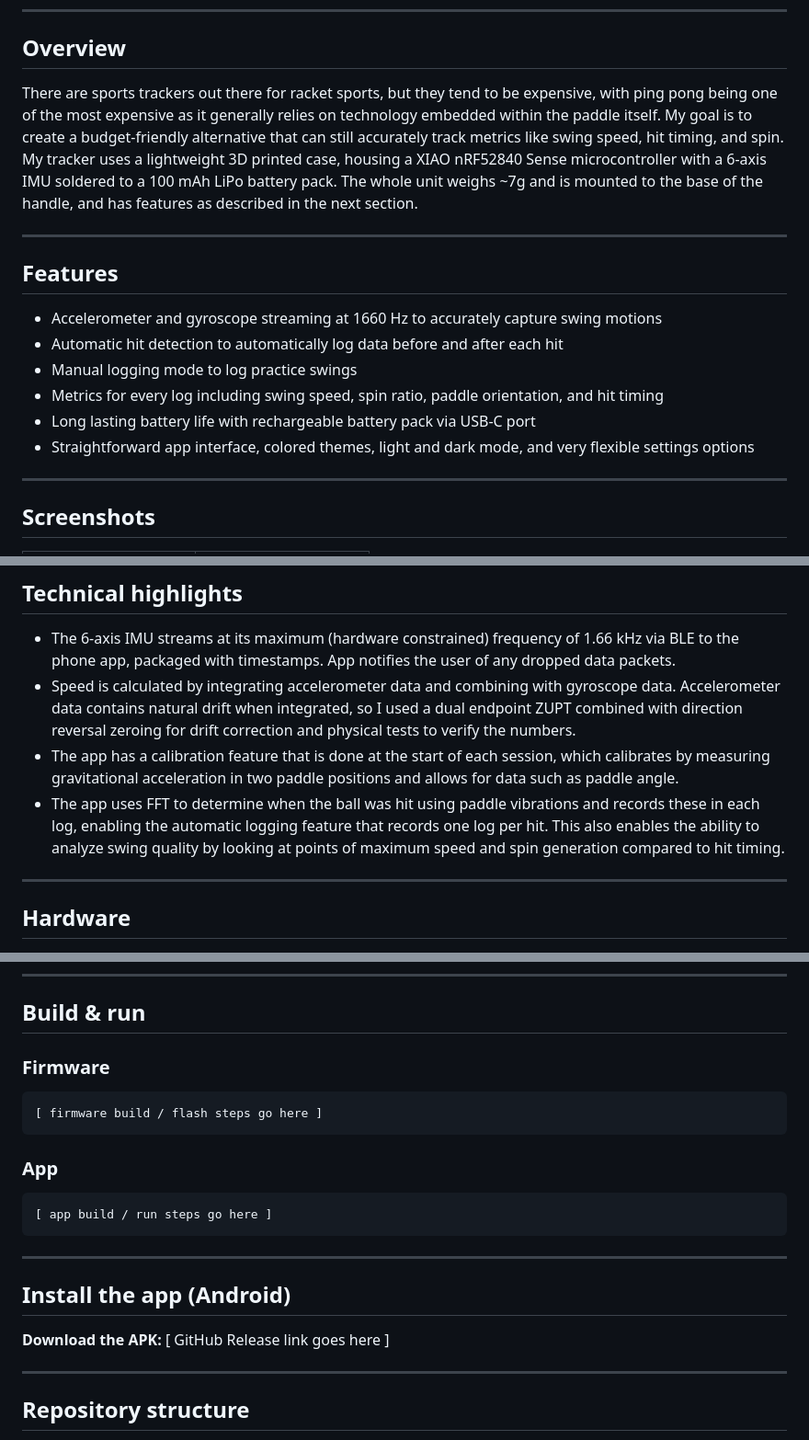
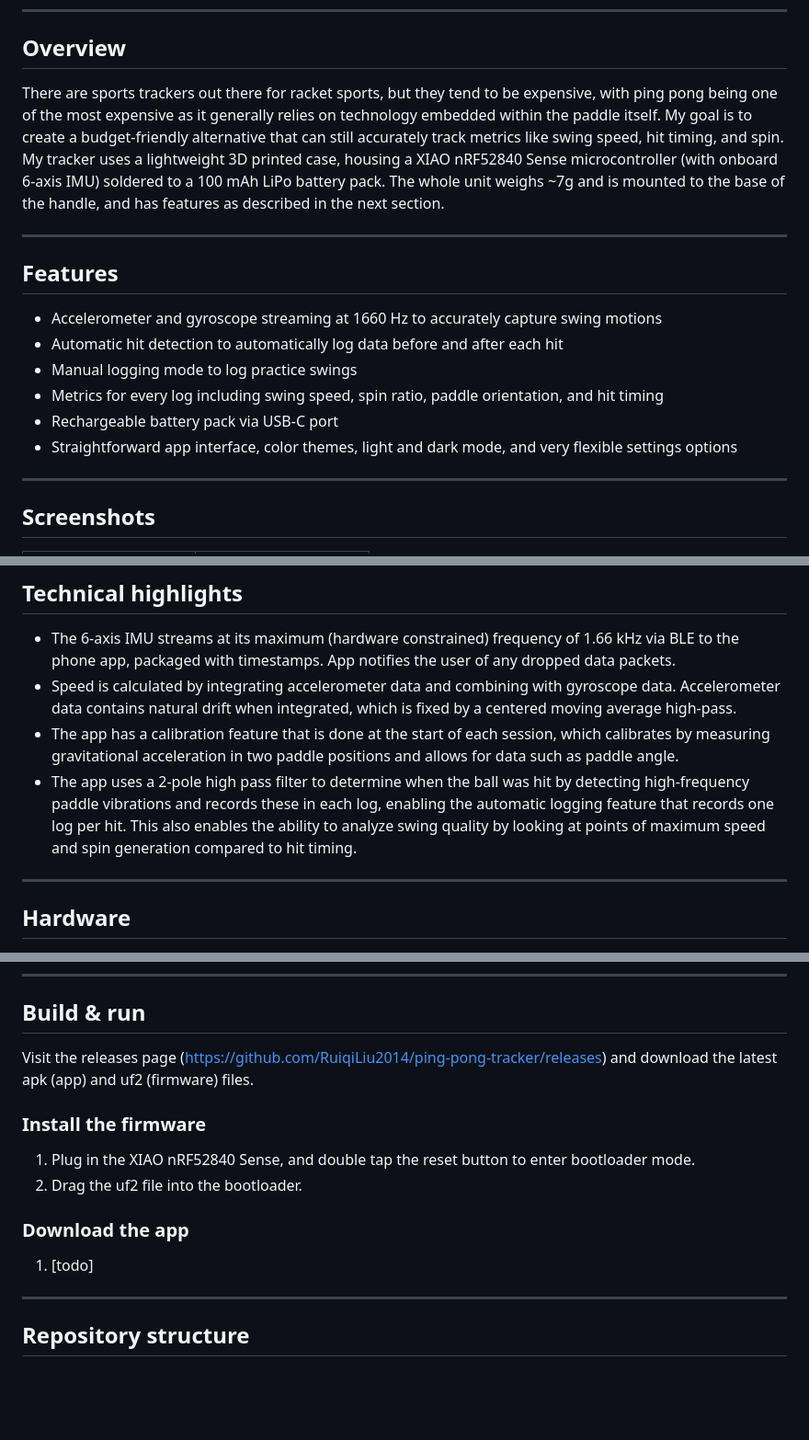
Before and after one commit to RuiqiLiu2014/ping-pong-tracker, a Markdown page: README.md, 3 parts joined by grey strips. Shown at 92% size. Drawn GitHub-style; blank space fills up the shorter version.

Commit message:
Update README.md
Updated technical details and improved clarity in the README.

````diff
--- a/README.md
+++ b/README.md
@@ -20,7 +20,7 @@
 
 ## Overview
 
-There are sports trackers out there for racket sports, but they tend to be expensive, with ping pong being one of the most expensive as it generally relies on technology embedded within the paddle itself. My goal is to create a budget-friendly alternative that can still accurately track metrics like swing speed, hit timing, and spin. My tracker uses a lightweight 3D printed case, housing a XIAO nRF52840 Sense microcontroller with a 6-axis IMU soldered to a 100 mAh LiPo battery pack. The whole unit weighs ~7g and is mounted to the base of the handle, and has features as described in the next section.
+There are sports trackers out there for racket sports, but they tend to be expensive, with ping pong being one of the most expensive as it generally relies on technology embedded within the paddle itself. My goal is to create a budget-friendly alternative that can still accurately track metrics like swing speed, hit timing, and spin. My tracker uses a lightweight 3D printed case, housing a XIAO nRF52840 Sense microcontroller (with onboard 6-axis IMU) soldered to a 100 mAh LiPo battery pack. The whole unit weighs ~7g and is mounted to the base of the handle, and has features as described in the next section.
 
 ---
 
@@ -30,8 +30,8 @@ There are sports trackers out there for racket sports, but they tend to be expen
 - Automatic hit detection to automatically log data before and after each hit
 - Manual logging mode to log practice swings
 - Metrics for every log including swing speed, spin ratio, paddle orientation, and hit timing
-- Long lasting battery life with rechargeable battery pack via USB-C port
-- Straightforward app interface, colored themes, light and dark mode, and very flexible settings options
+- Rechargeable battery pack via USB-C port
+- Straightforward app interface, color themes, light and dark mode, and very flexible settings options
 
 ---
 
@@ -57,9 +57,9 @@ There are sports trackers out there for racket sports, but they tend to be expen
 
 <!-- The hard parts. This is what depth-checking engineers scan for. -->
 - The 6-axis IMU streams at its maximum (hardware constrained) frequency of 1.66 kHz via BLE to the phone app, packaged with timestamps. App notifies the user of any dropped data packets.
-- Speed is calculated by integrating accelerometer data and combining with gyroscope data. Accelerometer data contains natural drift when integrated, so I used a dual endpoint ZUPT combined with direction reversal zeroing for drift correction and physical tests to verify the numbers.
+- Speed is calculated by integrating accelerometer data and combining with gyroscope data. Accelerometer data contains natural drift when integrated, which is fixed by a centered moving average high-pass.
 - The app has a calibration feature that is done at the start of each session, which calibrates by measuring gravitational acceleration in two paddle positions and allows for data such as paddle angle.
-- The app uses FFT to determine when the ball was hit using paddle vibrations and records these in each log, enabling the automatic logging feature that records one log per hit. This also enables the ability to analyze swing quality by looking at points of maximum speed and spin generation compared to hit timing.
+- The app uses a 2-pole high pass filter to determine when the ball was hit by detecting high-frequency paddle vibrations and records these in each log, enabling the automatic logging feature that records one log per hit. This also enables the ability to analyze swing quality by looking at points of maximum speed and spin generation compared to hit timing.
 
 ---
 
@@ -82,25 +82,12 @@ There are sports trackers out there for racket sports, but they tend to be expen
 
 ## Build & run
 
-### Firmware
-
-```
-[ firmware build / flash steps go here ]
-```
-
-### App
-
-```
-[ app build / run steps go here ]
-```
-
----
-
-## Install the app (Android)
-
-**Download the APK:** [ GitHub Release link goes here ]
-
-<!-- Note here that the app needs the paddle hardware to do anything useful. -->
+Visit the releases page (https://github.com/RuiqiLiu2014/ping-pong-tracker/releases) and download the latest apk (app) and uf2 (firmware) files.
+### Install the firmware
+1. Plug in the XIAO nRF52840 Sense, and double tap the reset button to enter bootloader mode.
+2. Drag the uf2 file into the bootloader.
+### Download the app
+1. [todo]
 
 ---
 
````
Also changed, not shown: other parts of README.md (+2 -1 lines).
